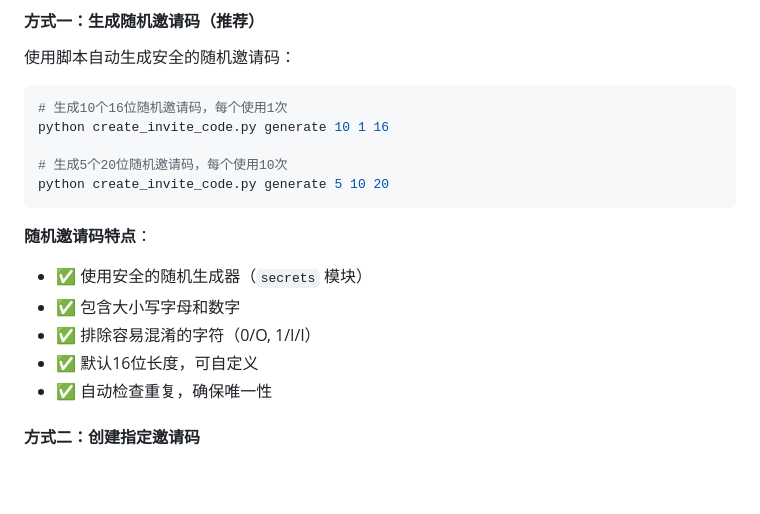
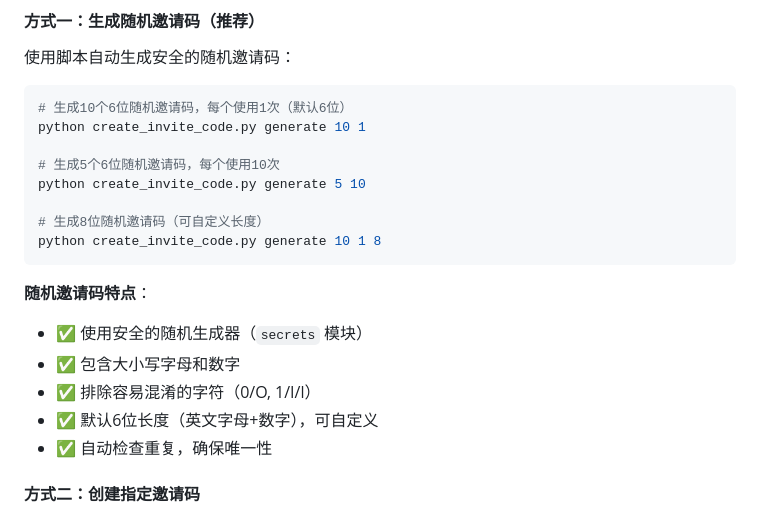
Before and after one commit to jet20002025-hash/daniugu, a Markdown page: 会员系统配置说明.md, the part around the change. Rendered like a GitHub page; blank space fills up the shorter version.

Commit message:
清理长邀请码，只保留6位随机邀请码

````diff
--- a/会员系统配置说明.md
+++ b/会员系统配置说明.md
@@ -31,18 +31,21 @@
 使用脚本自动生成安全的随机邀请码：
 
 ```bash
-# 生成10个16位随机邀请码，每个使用1次
-python create_invite_code.py generate 10 1 16
+# 生成10个6位随机邀请码，每个使用1次（默认6位）
+python create_invite_code.py generate 10 1
 
-# 生成5个20位随机邀请码，每个使用10次
-python create_invite_code.py generate 5 10 20
+# 生成5个6位随机邀请码，每个使用10次
+python create_invite_code.py generate 5 10
+
+# 生成8位随机邀请码（可自定义长度）
+python create_invite_code.py generate 10 1 8
 ```
 
 **随机邀请码特点**：
 - ✅ 使用安全的随机生成器（`secrets` 模块）
 - ✅ 包含大小写字母和数字
 - ✅ 排除容易混淆的字符（0/O, 1/I/l）
-- ✅ 默认16位长度，可自定义
+- ✅ 默认6位长度（英文字母+数字），可自定义
 - ✅ 自动检查重复，确保唯一性
 
 #### 方式二：创建指定邀请码
````
